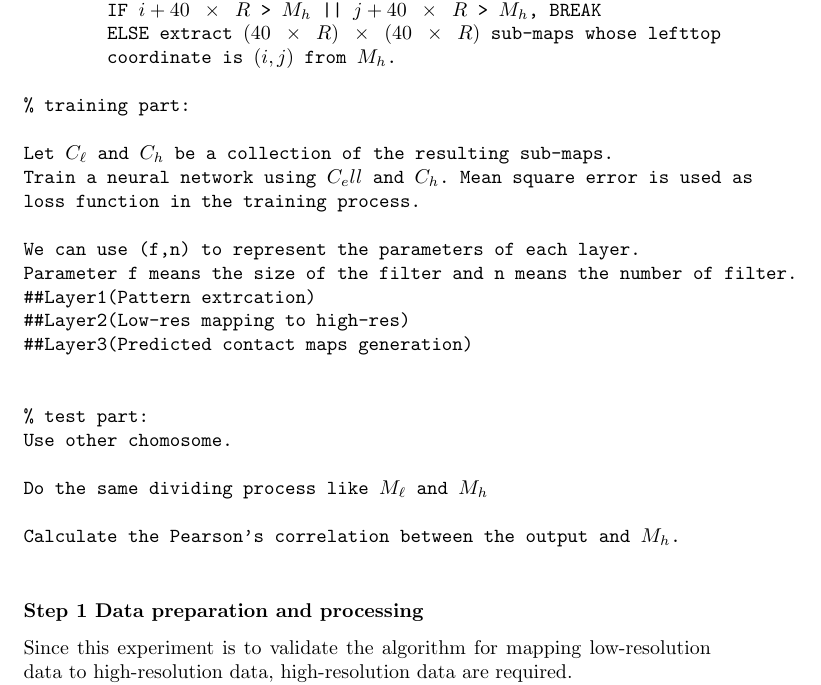
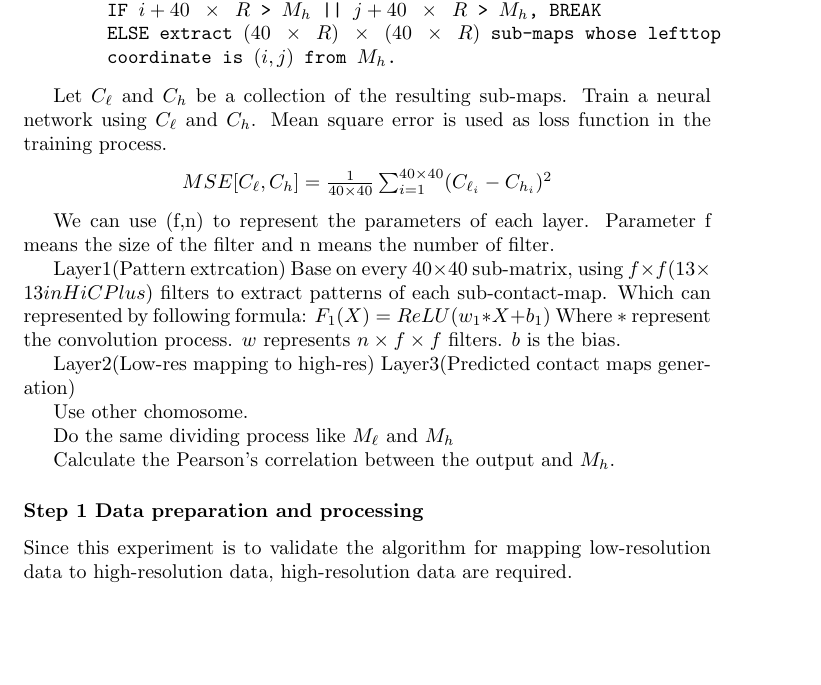
Before and after one commit to Omeiko/Motif-finder-prior_paper, a LaTeX document (main.tex): part of page 2 of 3, cut so that both start at the same text, the shorter picture padded with empty space. Compiled offline with pdfLaTeX.

Commit message:
Wang updated some description of layers

```diff
--- a/main.tex
+++ b/main.tex
@@ -36,18 +36,32 @@ for $i$ = 1, 1+$(40-O) \times R$, 1+2$\times(40-O) \times R$, ...
         IF $i+40 \times R$ > $M_h$ || $j+40 \times R$ > $M_h$, BREAK
         ELSE extract $(40 \times R) \times (40 \times R)$ sub-maps whose lefttop
         coordinate is $(i,j)$ from $M_h$.
+\end{Verbatim}
 
 % training part:
 
+
 Let $C_\ell$ and $C_h$ be a collection of the resulting sub-maps.
-Train a neural network using $C_ell$ and $C_h$. Mean square error is used as
+Train a neural network using $C_\ell$ and $C_h$. Mean square error is used as
 loss function in the training process.
 
-We can use (f,n) to represent the parameters of each layer.
-Parameter f means the size of the filter and n means the number of filter.
-##Layer1(Pattern extrcation)
-##Layer2(Low-res mapping to high-res)
-##Layer3(Predicted contact maps generation)
+\begin{center}
+    $MSE[C_\ell, C_h] = \frac{1}{40 \times 40} \sum_{i=1}^{40 \times 40} (C_{\ell_i}-C_{h_i})^2$
+\end{center}
+
+
+
+We can use (f,n) to represent the parameters of each layer. Parameter f means the size of the filter and n means the number of filter.
+
+Layer1(Pattern extrcation)
+Base on every $40 \times 40$ sub-matrix, using $f \times f(13 \times 13 in HiCPlus)$ filters
+to extract patterns of each sub-contact-map. Which can represented by following formula:
+$F_1(X) = ReLU(w_1 * X + b_1)$
+Where $*$ represent the convolution process. $w$ represents $n \times f \times f$ filters.
+$b$ is the bias.
+
+Layer2(Low-res mapping to high-res)
+Layer3(Predicted contact maps generation)
 
 
 % test part:
@@ -57,7 +71,6 @@ Do the same dividing process like $M_\ell$ and $M_h$
 
 Calculate the Pearson's correlation between the output and $M_h$.
 
-\end{Verbatim}
 
 
 
```
Also changed, not shown: main.pdf, main.tex (2 more changed lines), 1 other file.
